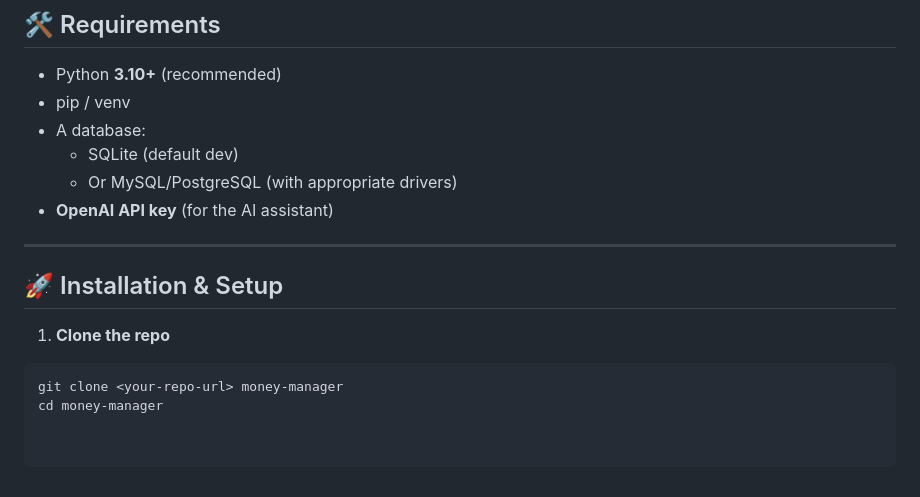
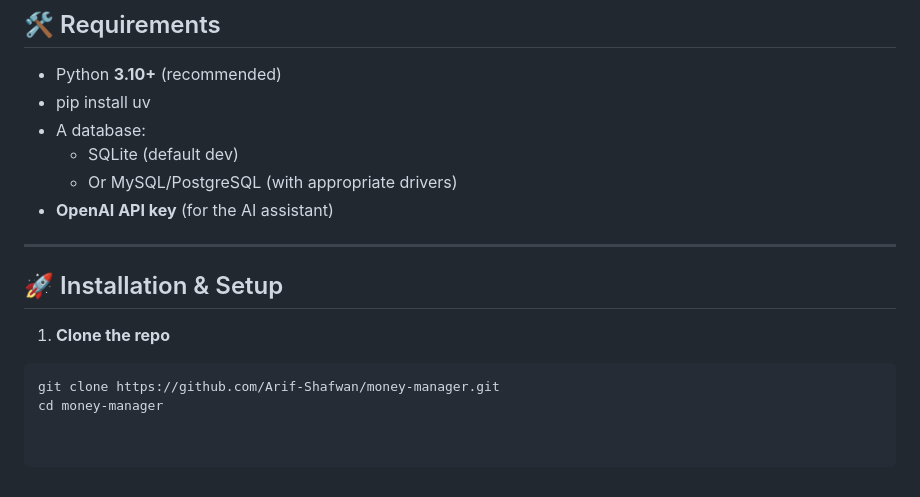
Before and after one commit to Arif-Shafwan/money-manager, a Markdown page: README.md, the part around the change. GitHub-like rendering.

Commit message:
readme.md info

````diff
--- a/README.md
+++ b/README.md
@@ -139,7 +139,7 @@ Main apps (names based on this project):
 ## 🛠 Requirements
 
 - Python **3.10+** (recommended)
-- pip / venv
+- pip install uv
 - A database:
   - SQLite (default dev)
   - Or MySQL/PostgreSQL (with appropriate drivers)
@@ -152,5 +152,5 @@ Main apps (names based on this project):
 1. **Clone the repo**
 
 ```bash
-git clone <your-repo-url> money-manager
+git clone https://github.com/Arif-Shafwan/money-manager.git
 cd money-manager
````
